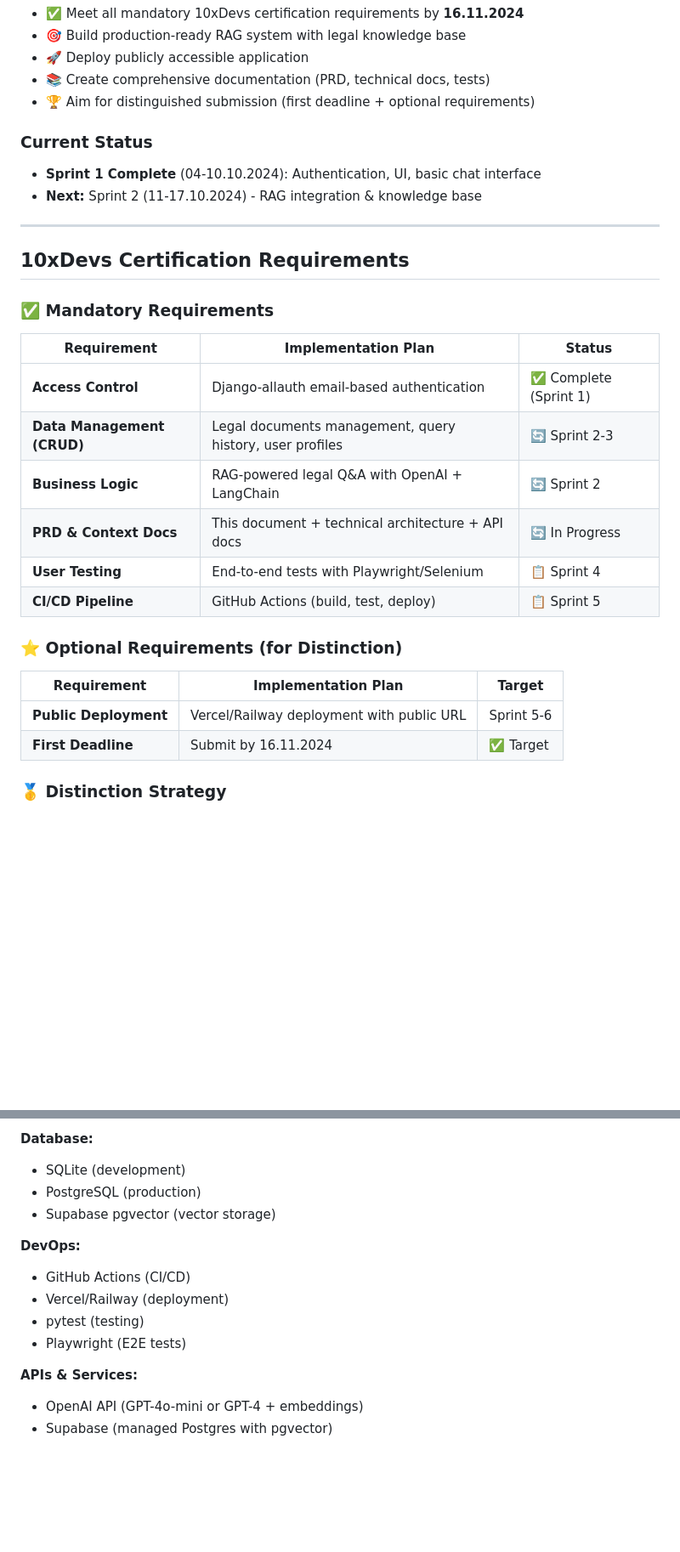
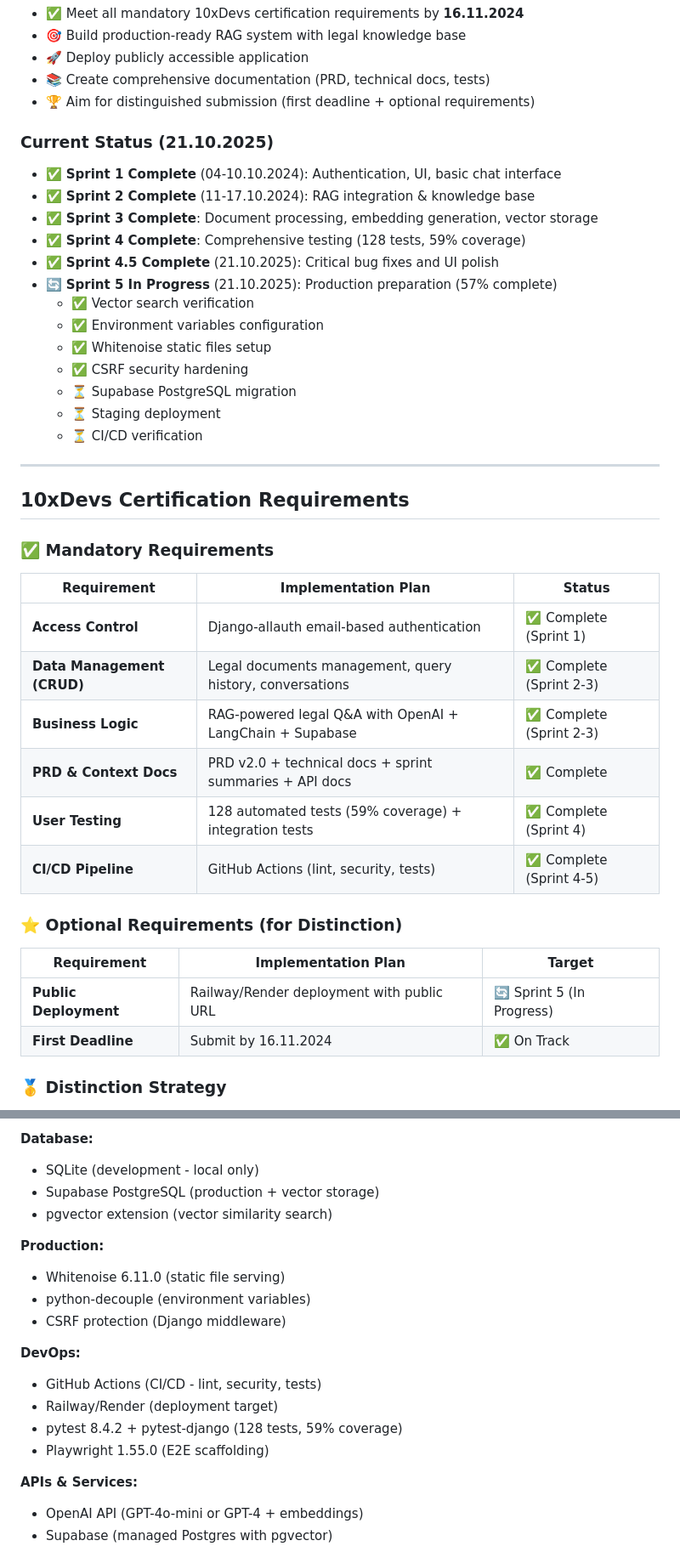
Before and after one commit to LaVanguard/Somsiad, a Markdown page: docs/PRD.md, 2 parts joined by grey strips. Shown at 85% size. GitHub-like rendering; blank space fills up the shorter version.

```diff
--- a/docs/PRD.md
+++ b/docs/PRD.md
@@ -37,9 +38,20 @@
 - 📚 Create comprehensive documentation (PRD, technical docs, tests)
 - 🏆 Aim for distinguished submission (first deadline + optional requirements)
 
-### Current Status
-- **Sprint 1 Complete** (04-10.10.2024): Authentication, UI, basic chat interface
-- **Next:** Sprint 2 (11-17.10.2024) - RAG integration & knowledge base
+### Current Status (21.10.2025)
+- ✅ **Sprint 1 Complete** (04-10.10.2024): Authentication, UI, basic chat interface
+- ✅ **Sprint 2 Complete** (11-17.10.2024): RAG integration & knowledge base
+- ✅ **Sprint 3 Complete**: Document processing, embedding generation, vector storage
+- ✅ **Sprint 4 Complete**: Comprehensive testing (128 tests, 59% coverage)
+- ✅ **Sprint 4.5 Complete** (21.10.2025): Critical bug fixes and UI polish
+- 🔄 **Sprint 5 In Progress** (21.10.2025): Production preparation (57% complete)
+  - ✅ Vector search verification
+  - ✅ Environment variables configuration
+  - ✅ Whitenoise static files setup
+  - ✅ CSRF security hardening
+  - ⏳ Supabase PostgreSQL migration
+  - ⏳ Staging deployment
+  - ⏳ CI/CD verification
 
 ---
 
@@ -50,18 +62,18 @@
 | Requirement | Implementation Plan | Status |
 |-------------|-------------------|--------|
 | **Access Control** | Django-allauth email-based authentication | ✅ Complete (Sprint 1) |
-| **Data Management (CRUD)** | Legal documents management, query history, user profiles | 🔄 Sprint 2-3 |
-| **Business Logic** | RAG-powered legal Q&A with OpenAI + LangChain | 🔄 Sprint 2 |
-| **PRD & Context Docs** | This document + technical architecture + API docs | 🔄 In Progress |
-| **User Testing** | End-to-end tests with Playwright/Selenium | 📋 Sprint 4 |
-| **CI/CD Pipeline** | GitHub Actions (build, test, deploy) | 📋 Sprint 5 |
+| **Data Management (CRUD)** | Legal documents management, query history, conversations | ✅ Complete (Sprint 2-3) |
+| **Business Logic** | RAG-powered legal Q&A with OpenAI + LangChain + Supabase | ✅ Complete (Sprint 2-3) |
+| **PRD & Context Docs** | PRD v2.0 + technical docs + sprint summaries + API docs | ✅ Complete |
+| **User Testing** | 128 automated tests (59% coverage) + integration tests | ✅ Complete (Sprint 4) |
+| **CI/CD Pipeline** | GitHub Actions (lint, security, tests) | ✅ Complete (Sprint 4-5) |
 
 ### ⭐ Optional Requirements (for Distinction)
 
 | Requirement | Implementation Plan | Target |
 |-------------|-------------------|--------|
-| **Public Deployment** | Vercel/Railway deployment with public URL | Sprint 5-6 |
-| **First Deadline** | Submit by 16.11.2024 | ✅ Target |
+| **Public Deployment** | Railway/Render deployment with public URL | 🔄 Sprint 5 (In Progress) |
+| **First Deadline** | Submit by 16.11.2024 | ✅ On Track |
 
 ### 🥇 Distinction Strategy
 - ✅ Custom project (not 10xCards clone)
@@ -281,15 +293,20 @@ Somsiad provides instant, AI-powered legal guidance by:
 - Inter font (typography)
 
 **Database:**
-- SQLite (development)
-- PostgreSQL (production)
-- Supabase pgvector (vector storage)
+- SQLite (development - local only)
+- Supabase PostgreSQL (production + vector storage)
+- pgvector extension (vector similarity search)
+
+**Production:**
+- Whitenoise 6.11.0 (static file serving)
+- python-decouple (environment variables)
+- CSRF protection (Django middleware)
 
 **DevOps:**
-- GitHub Actions (CI/CD)
-- Vercel/Railway (deployment)
-- pytest (testing)
-- Playwright (E2E tests)
+- GitHub Actions (CI/CD - lint, security, tests)
+- Railway/Render (deployment target)
+- pytest 8.4.2 + pytest-django (128 tests, 59% coverage)
+- Playwright 1.55.0 (E2E scaffolding)
 
 **APIs & Services:**
 - OpenAI API (GPT-4o-mini or GPT-4 + embeddings)
```
Also changed, not shown: other parts of docs/PRD.md (+27 -9 lines).
